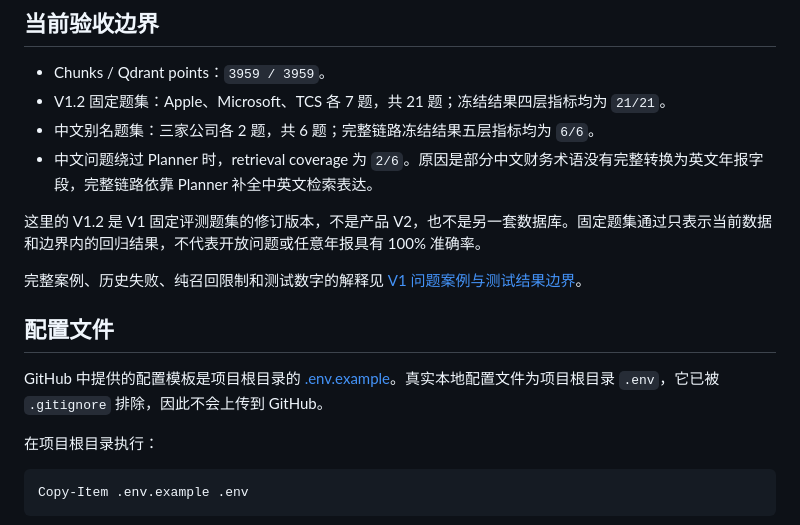
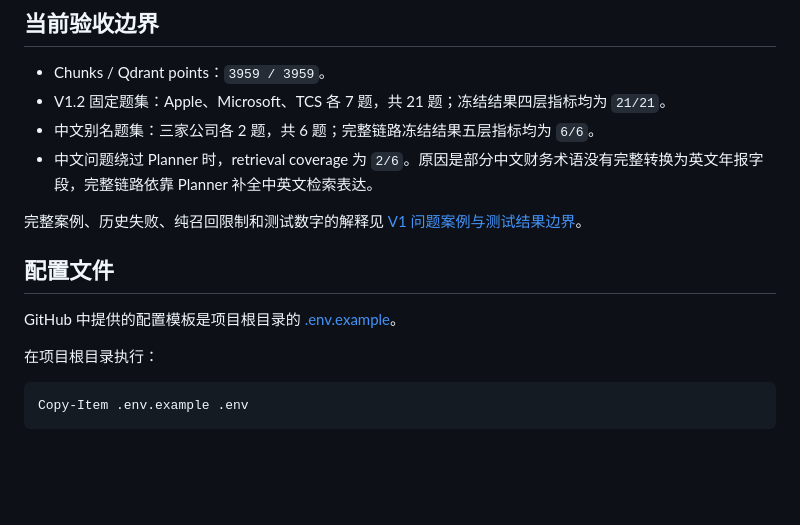
Before and after one commit to unkownpeople/wd_rag_v1, a Markdown page: README.md, the part around the change. Rendered like a GitHub page; blank space fills up the shorter version.

Commit message:
Trim README acceptance and config wording

```diff
--- a/README.md
+++ b/README.md
@@ -55,13 +55,11 @@ DeepSeek Planner -> 分任务召回 -> Evidence 组装
 - 中文别名题集：三家公司各 2 题，共 6 题；完整链路冻结结果五层指标均为 `6/6`。
 - 中文问题绕过 Planner 时，retrieval coverage 为 `2/6`。原因是部分中文财务术语没有完整转换为英文年报字段，完整链路依靠 Planner 补全中英文检索表达。
 
-这里的 V1.2 是 V1 固定评测题集的修订版本，不是产品 V2，也不是另一套数据库。固定题集通过只表示当前数据和边界内的回归结果，不代表开放问题或任意年报具有 100% 准确率。
-
 完整案例、历史失败、纯召回限制和测试数字的解释见 [V1 问题案例与测试结果边界](docs/V1问题案例与测试结果边界.md)。
 
 ## 配置文件
 
-GitHub 中提供的配置模板是项目根目录的 [.env.example](.env.example)。真实本地配置文件为项目根目录 `.env`，它已被 `.gitignore` 排除，因此不会上传到 GitHub。
+GitHub 中提供的配置模板是项目根目录的 [.env.example](.env.example)。
 
 在项目根目录执行：
 
```
